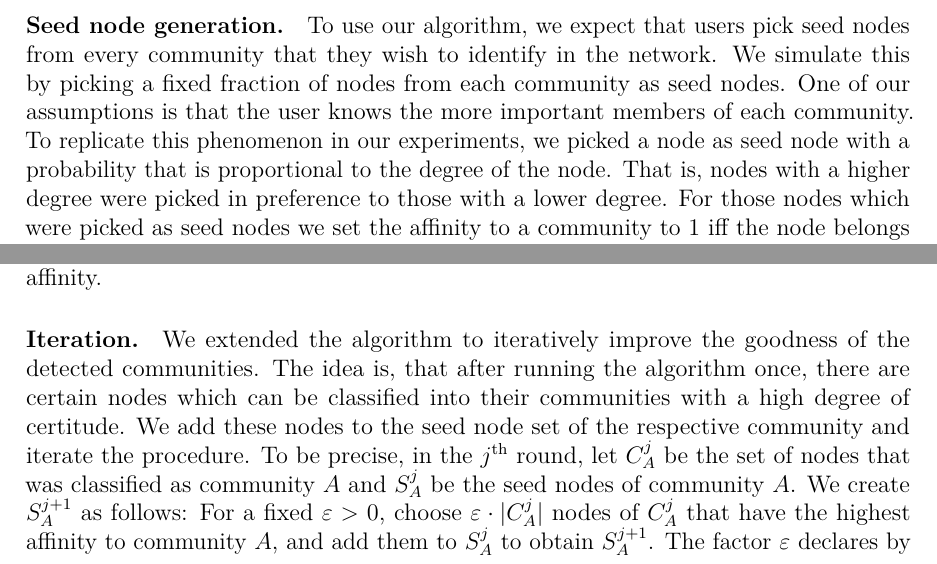
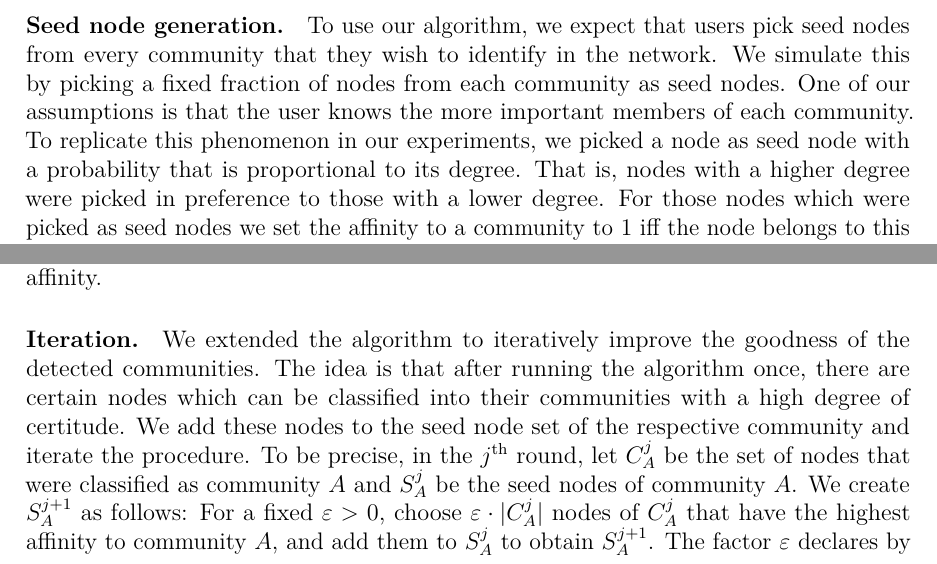
Before and after one commit to asifbanka/CommunityDetection, a LaTeX paper (paper/main.tex, which reads paper/experimental.tex): two parts of page 13 of 24, joined at a grey line, cut so that both start at the same text. Compiled offline with pdfLaTeX.

Commit message:
more changes to sec 4

```diff
--- a/paper/experimental.tex
+++ b/paper/experimental.tex
@@ -54,7 +54,7 @@ every community that they wish to identify in the network.
 We simulate this by picking a fixed fraction of nodes from each community as seed nodes.
 One of our assumptions is that the user knows the more important members of each community.
 To replicate this phenomenon in our experiments, we picked a node as seed node
-with a probability that is proportional to the degree of the node.
+with a probability that is proportional to its degree.
 That is, nodes with a higher degree were picked in preference to those with a lower degree.
 For those nodes which were picked as seed nodes we set the affinity to a community to 1 iff
 the node belongs to this community, otherwise 0.
@@ -71,10 +71,10 @@ thus we assign each node to the community to which it has the highest affinity.
 
 \paragraph{Iteration.}
 We extended the algorithm to iteratively improve the goodness of the detected communities.
-The idea is, that after running the algorithm once, there are certain nodes which can be classified
+The idea is that after running the algorithm once, there are certain nodes which can be classified
 into their communities with a high degree of certitude. We add these nodes to the seed node
 set of the respective community and iterate the procedure. To be precise, in the $j\th$ round,
-let $C^j_A$ be the set of nodes that was classified as community $A$ and $S^j_A$
+let $C^j_A$ be the set of nodes that were classified as community $A$ and $S^j_A$
 be the seed nodes of community $A$. We create $S^{j+1}_A$ as follows: For a fixed $\varepsilon > 0$,
 choose $\varepsilon \cdot |C^j_A|$ nodes of $C^j_A$ that have the highest affinity to community $A$,
 and add them to $S^j_A$ to obtain $S^{j + 1}_A$.
```
